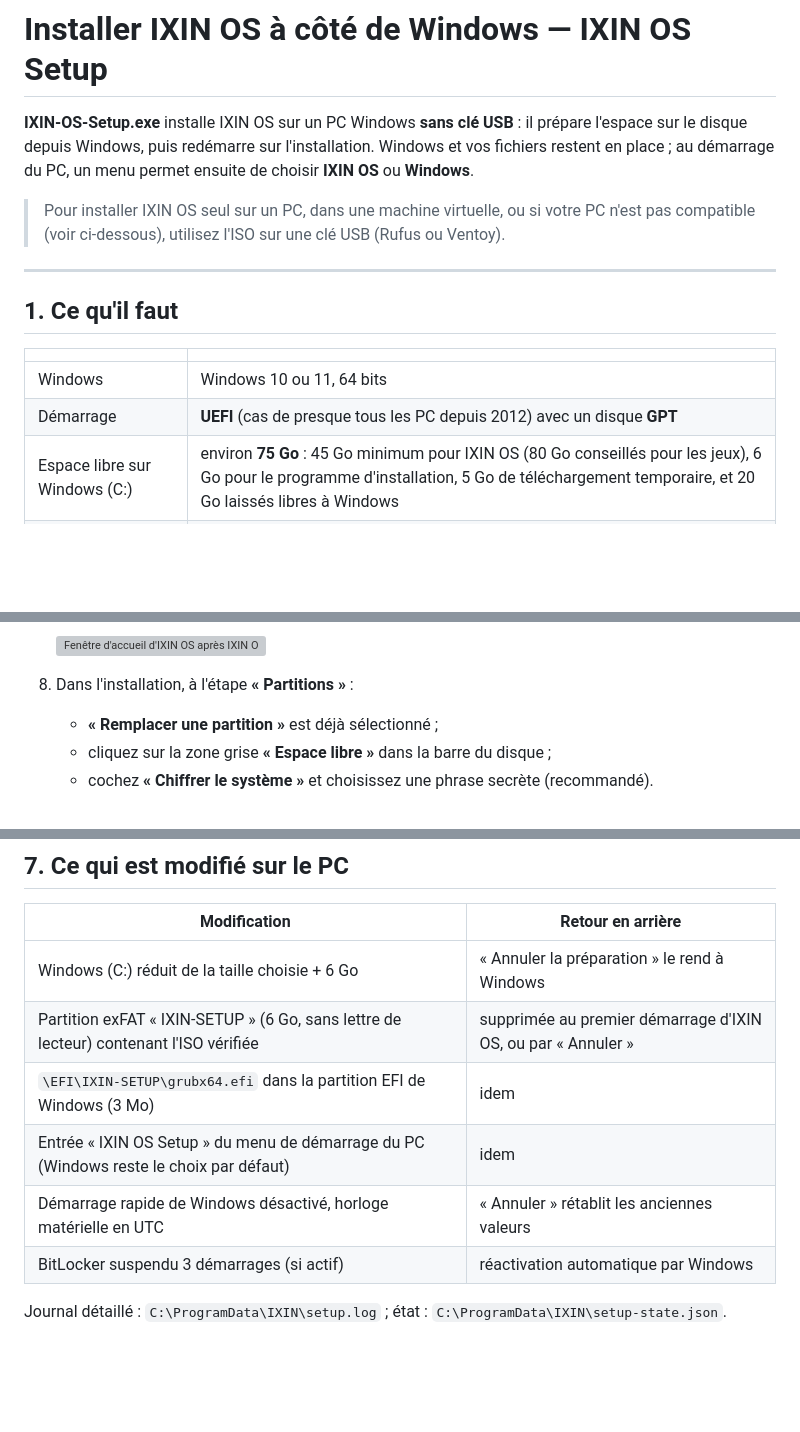
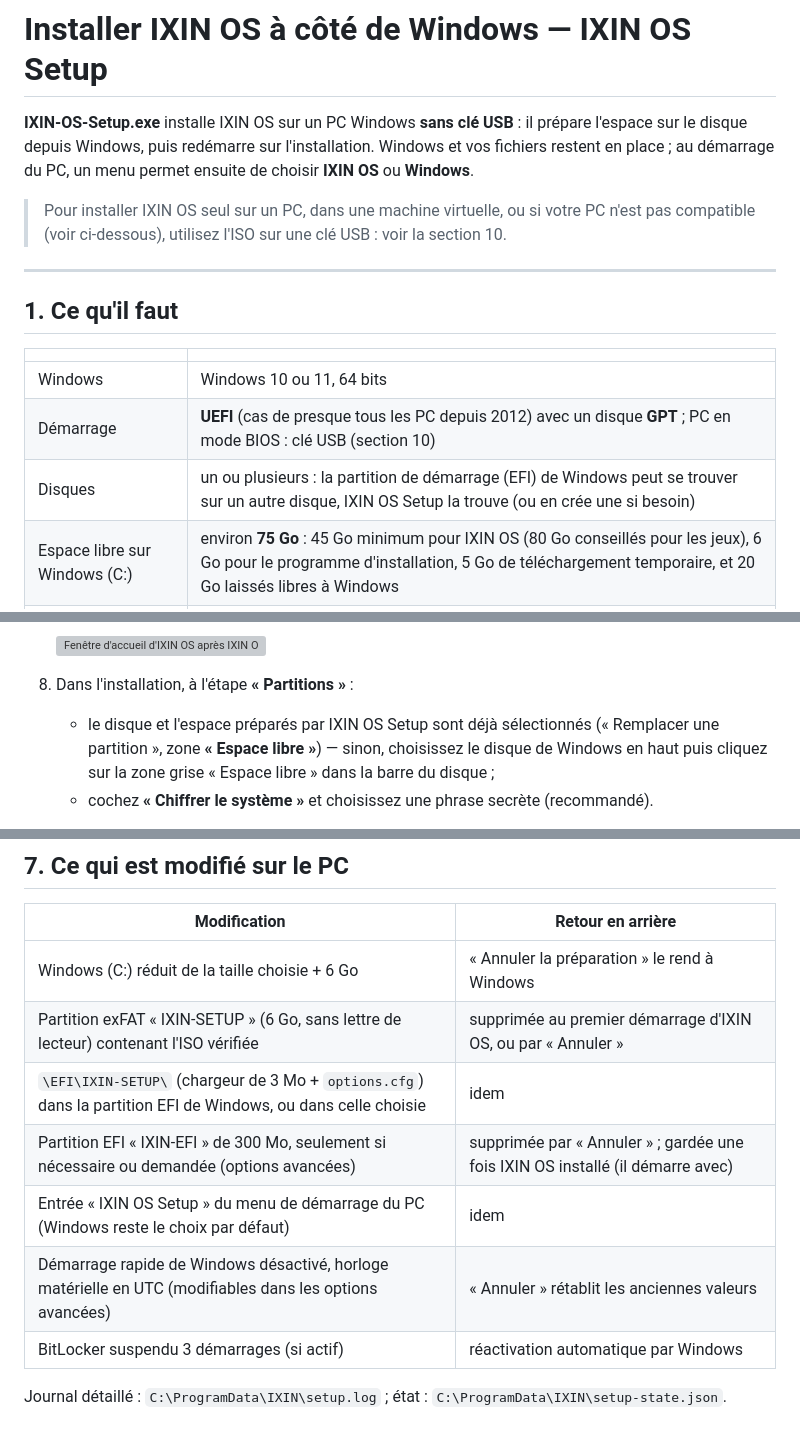
Before and after one commit to hashcat-max/IXIN-GROUP, a Markdown page: docs/INSTALLATION-WINDOWS.md, 3 parts joined by grey strips. Drawn GitHub-style; blank space fills up the shorter version; grey boxes are pictures that could not be loaded.

```diff
--- a/docs/INSTALLATION-WINDOWS.md
+++ b/docs/INSTALLATION-WINDOWS.md
@@ -6,7 +6,7 @@ fichiers restent en place ; au démarrage du PC, un menu permet ensuite de chois
 ou **Windows**.
 
 > Pour installer IXIN OS seul sur un PC, dans une machine virtuelle, ou si votre PC n'est pas
-> compatible (voir ci-dessous), utilisez l'ISO sur une clé USB (Rufus ou Ventoy).
+> compatible (voir ci-dessous), utilisez l'ISO sur une clé USB : voir la section 10.
 
 ---
 
@@ -15,7 +15,8 @@ ou **Windows**.
 | | |
 |---|---|
 | Windows | Windows 10 ou 11, 64 bits |
-| Démarrage | **UEFI** (cas de presque tous les PC depuis 2012) avec un disque **GPT** |
+| Démarrage | **UEFI** (cas de presque tous les PC depuis 2012) avec un disque **GPT** ; PC en mode BIOS : clé USB (section 10) |
+| Disques | un ou plusieurs : la partition de démarrage (EFI) de Windows peut se trouver sur un autre disque, IXIN OS Setup la trouve (ou en crée une si besoin) |
 | Espace libre sur Windows (C:) | environ **75 Go** : 45 Go minimum pour IXIN OS (80 Go conseillés pour les jeux), 6 Go pour le programme d'installation, 5 Go de téléchargement temporaire, et 20 Go laissés libres à Windows |
 | Alimentation | portable branché sur secteur |
 | Précaution | une **sauvegarde** de vos fichiers importants (aucun fichier n'est supprimé, mais un disque se modifie toujours avec prudence) |
@@ -58,8 +67,9 @@ IXIN OS Setup vérifie tout cela lui-même et explique ce qui bloque.
    <img src="screenshots/depuis-windows-guide.png" alt="Fenêtre d'accueil d'IXIN OS après IXIN OS Setup" width="640">
 
 8. Dans l'installation, à l'étape **« Partitions »** :
-   - **« Remplacer une partition »** est déjà sélectionné ;
-   - cliquez sur la zone grise **« Espace libre »** dans la barre du disque ;
+   - le disque et l'espace préparés par IXIN OS Setup sont déjà sélectionnés (« Remplacer une
+     partition », zone **« Espace libre »**) — sinon, choisissez le disque de Windows en haut puis
+     cliquez sur la zone grise « Espace libre » dans la barre du disque ;
    - cochez **« Chiffrer le système »** et choisissez une phrase secrète (recommandé).
 
    Pour protéger Windows, effacer le disque ou réduire de nouveau Windows est refusé dans ce mode,
@@ -158,9 +176,10 @@ du PC, touches ci-dessus).
 |---|---|
 | Windows (C:) réduit de la taille choisie + 6 Go | « Annuler la préparation » le rend à Windows |
 | Partition exFAT « IXIN-SETUP » (6 Go, sans lettre de lecteur) contenant l'ISO vérifiée | supprimée au premier démarrage d'IXIN OS, ou par « Annuler » |
-| `\EFI\IXIN-SETUP\grubx64.efi` dans la partition EFI de Windows (3 Mo) | idem |
+| `\EFI\IXIN-SETUP\` (chargeur de 3 Mo + `options.cfg`) dans la partition EFI de Windows, ou dans celle choisie | idem |
+| Partition EFI « IXIN-EFI » de 300 Mo, seulement si nécessaire ou demandée (options avancées) | supprimée par « Annuler » ; gardée une fois IXIN OS installé (il démarre avec) |
 | Entrée « IXIN OS Setup » du menu de démarrage du PC (Windows reste le choix par défaut) | idem |
-| Démarrage rapide de Windows désactivé, horloge matérielle en UTC | « Annuler » rétablit les anciennes valeurs |
+| Démarrage rapide de Windows désactivé, horloge matérielle en UTC (modifiables dans les options avancées) | « Annuler » rétablit les anciennes valeurs |
 | BitLocker suspendu 3 démarrages (si actif) | réactivation automatique par Windows |
 
 Journal détaillé : `C:\ProgramData\IXIN\setup.log` ; état : `C:\ProgramData\IXIN\setup-state.json`.
```
Also changed, not shown: other parts of docs/INSTALLATION-WINDOWS.md (+41 -2 lines), docs/CONTEXTE-IXIN-OS.md (+25 -11 lines).
